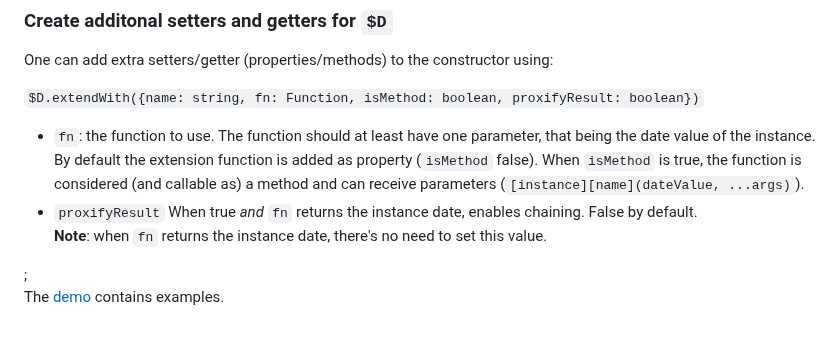
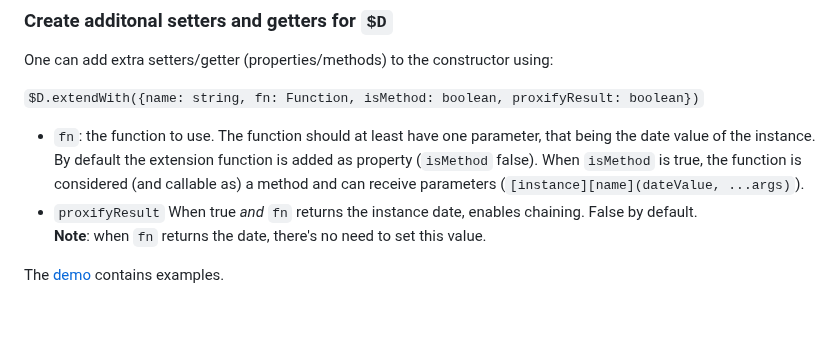
Before and after one commit to KooiInc/es-date-fiddler, a Markdown page: README.md, the part around the change. Rendered like a GitHub page.

```diff
--- a/README.md
+++ b/README.md
@@ -164,6 +164,7 @@ that being the date value of the instance. By default the extension function is
 is considered (and callable as) a method and can receive parameters (<code>[instance][name](dateValue, ...args)</code>).</li>
 <li><code>proxifyResult</code> When true <i>and</i> <code>fn</code> returns the instance date,
 enables chaining. False by default.
-<br><b>Note</b>: when <code>fn</code> returns the instance date, there's no need to set this value.</li></ul>;
+<br><b>Note</b>: when <code>fn</code> returns the date, there's no need to set this value.
+</li></ul>
 
 The [demo](https://kooiinc.github.io/es-date-fiddler/Demo/) contains examples.
```
